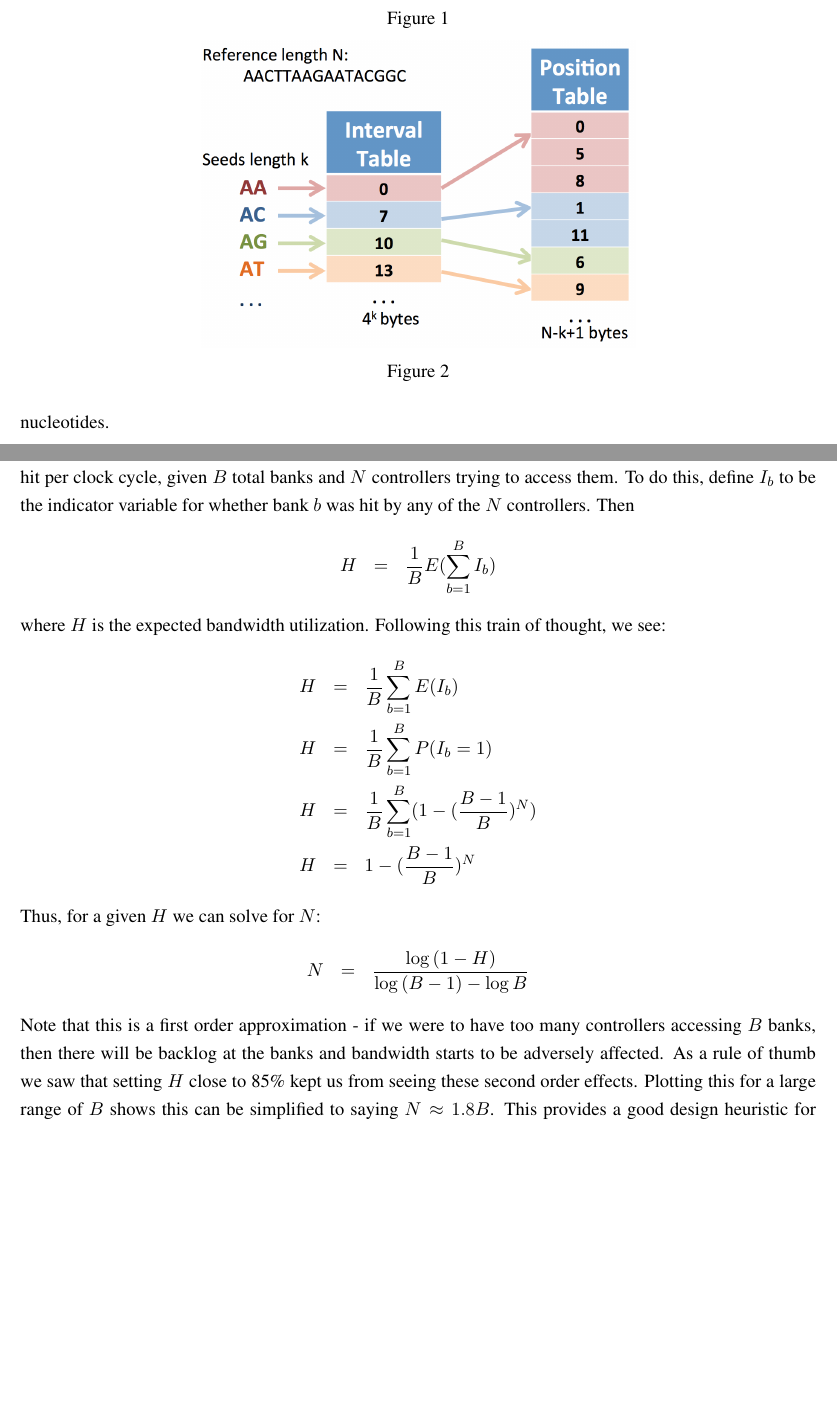
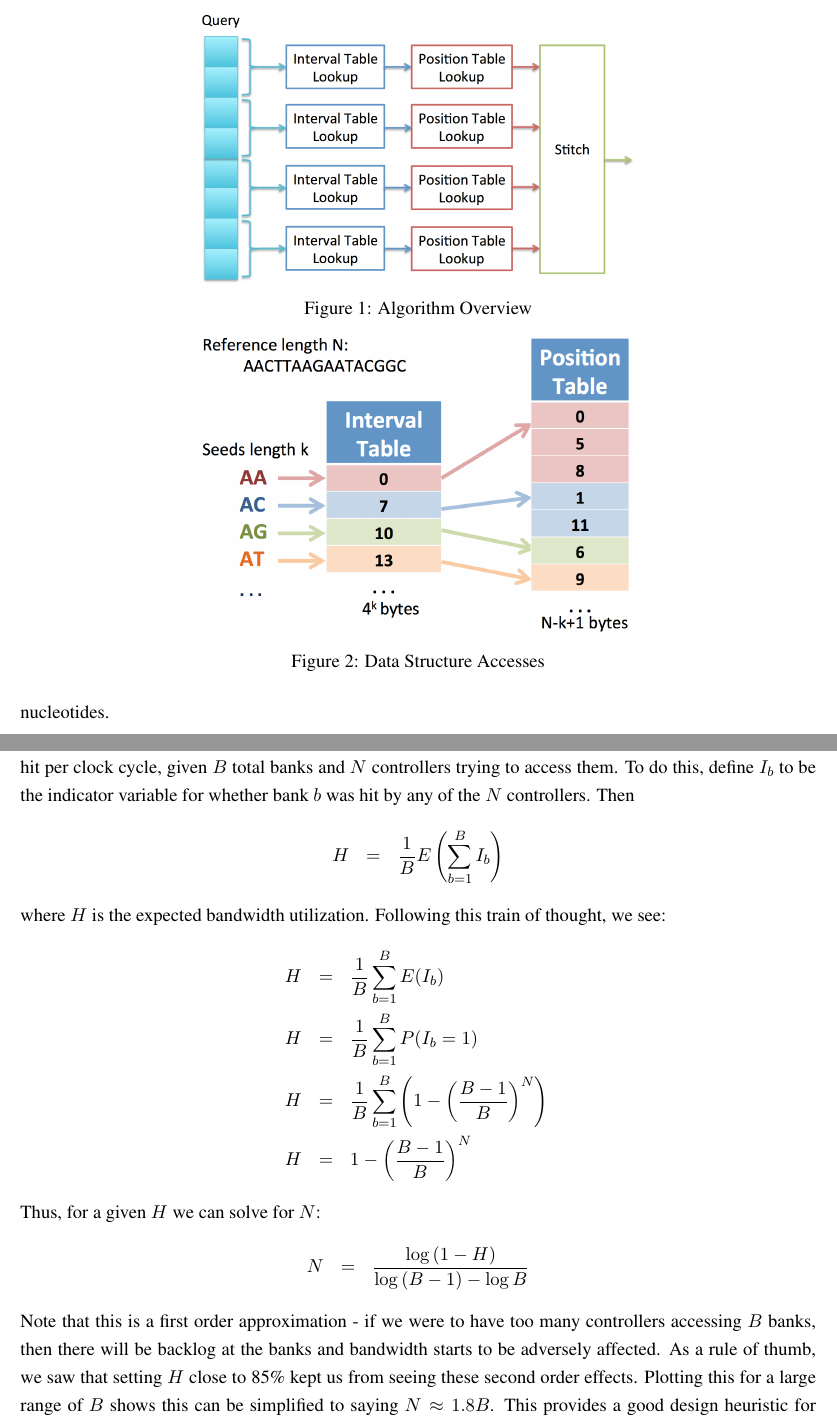
Before and after one commit to sdamico/cs316, a LaTeX paper (paper/cs316_paper.tex): two parts of pages 3 and 8 of 10, joined at a grey line, cut at the place of the change, the shorter picture padded with empty space. Compiled offline with pdfLaTeX.

Commit message:
done bitches

```diff
--- a/paper/cs316_paper.tex
+++ b/paper/cs316_paper.tex
@@ -169,14 +169,14 @@ The alignment algorithm is based on the premise that we can split a given search
 \begin{figure}[ht!]
 \centering
 \includegraphics[width=90mm]{archprocess.png}
-\caption{}
+\caption{Algorithm Overview}
 \label{archprocess}
 \end{figure}
 
 \begin{figure}[ht!]
 \centering
 \includegraphics[width=90mm]{algorithm.png}
-\caption{}
+\caption{Data Structure Accesses}
 \label{algorithm}
 \end{figure}
 
@@ -263,20 +263,20 @@ To estimate the relationship between the number of ITCs, PTCs, stitchers, and RA
 
 Thus, to estimate the bandwidth utilization we can calculate the expected number of memory banks hit per clock cycle, given $B$ total banks and $N$ controllers trying to access them. To do this, define $I_b$ to be the indicator variable for whether bank $b$ was hit by any of the $N$ controllers. Then
 \begin{eqnarray*}
-H&=&\frac{1}{B}E(\sum_{b=1}^{B} I_b)
+H&=&\frac{1}{B}E\left(\sum_{b=1}^{B} I_b\right)
 \end{eqnarray*}
 where $H$ is the expected bandwidth utilization. Following this train of thought, we see:
 \begin{eqnarray*}
 H&=&\frac{1}{B} \sum_{b=1}^{B} E(I_b) \\
 H&=&\frac{1}{B} \sum_{b=1}^{B} P(I_b = 1) \\
-H&=&\frac{1}{B} \sum_{b=1}^{B} (1-(\frac{B-1}{B})^N) \\
-H&=& 1-(\frac{B-1}{B})^N
+H&=&\frac{1}{B} \sum_{b=1}^{B} \left(1-\left(\frac{B-1}{B}\right)^N\right) \\
+H&=& 1-\left(\frac{B-1}{B}\right)^N
 \end{eqnarray*}
 Thus, for a given $H$ we can solve for $N$:
 \begin{eqnarray*}
 N&=&\frac{\log{(1-H)}}{\log{(B-1)}-\log{B}}
 \end{eqnarray*}
-Note that this is a first order approximation - if we were to have too many controllers accessing $B$ banks, then there will be backlog at the banks and bandwidth starts to be adversely affected. As a rule of thumb we saw that setting $H$ close to 85\% kept us from seeing these second order effects. Plotting this for a large range of $B$ shows this can be simplified to saying $N \approx 1.8B$. This provides a good design heuristic for finding a starting point when configuring the hardware system.
+Note that this is a first order approximation - if we were to have too many controllers accessing $B$ banks, then there will be backlog at the banks and bandwidth starts to be adversely affected. As a rule of thumb, we saw that setting $H$ close to 85\% kept us from seeing these second order effects. Plotting this for a large range of $B$ shows this can be simplified to saying $N \approx 1.8B$. This provides a good design heuristic for finding a starting point when configuring the hardware system.
 
 \section{Conclusions}
 
```
Also changed, not shown: paper/cs316_paper.pdf, paper/cs316_paper.tex (8 more changed lines).
